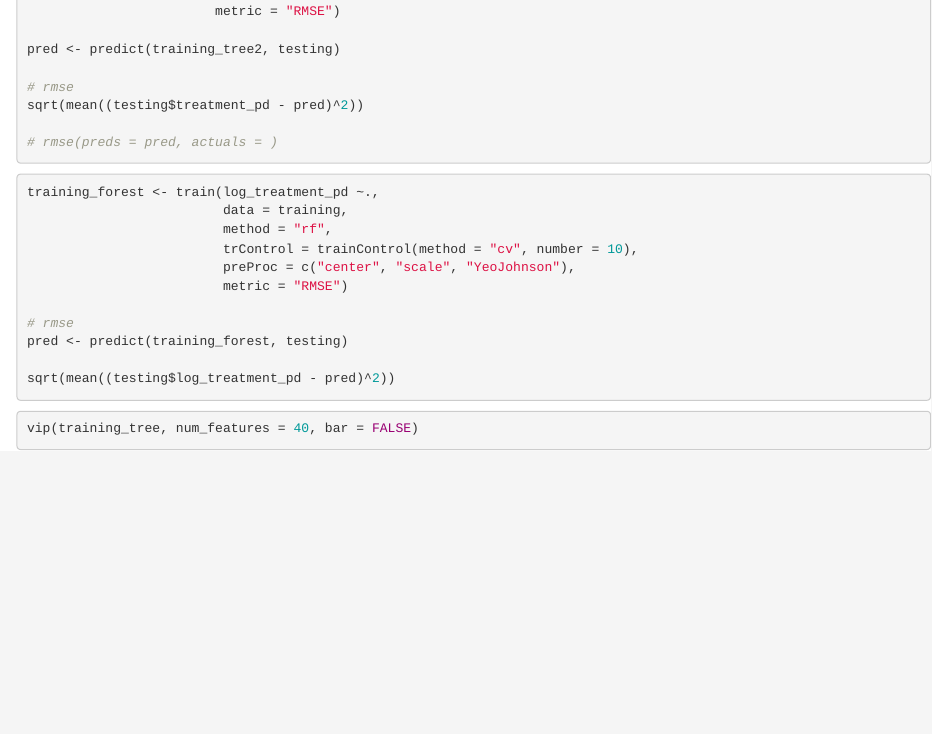
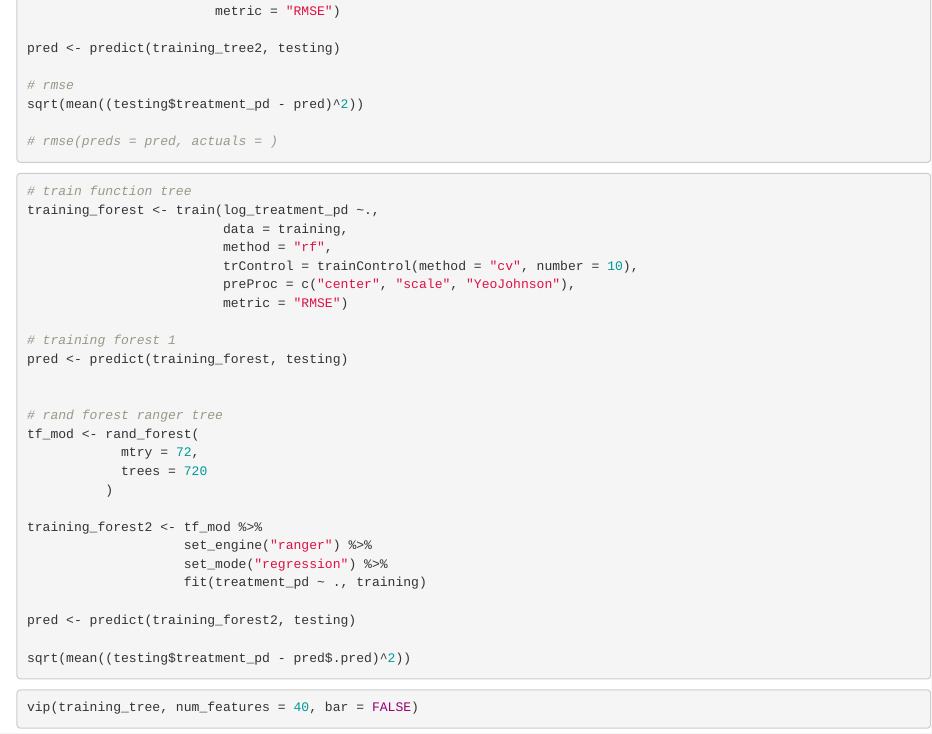
Before and after one commit to ekbrooks/WiDS-Datathon-R, an R Markdown document (r-wids.Rmd): the page in a window 1100 px wide, from 12760 px down before the commit and from 12600 px down after it, so that both start at the same text. Rendered offline with R 4.5, knitr and Pandoc, with nearby package versions; some code elsewhere in the file could not run offline.

Commit message:
trying ranger forest

````diff
--- a/r-wids.Rmd
+++ b/r-wids.Rmd
@@ -623,7 +623,7 @@ sqrt(mean((testing$treatment_pd - pred)^2))
 ```
 
 ```{r forest, eval=FALSE}
-
+# train function tree
 training_forest <- train(log_treatment_pd ~.,
                          data = training,
                          method = "rf",
@@ -631,10 +631,24 @@ training_forest <- train(log_treatment_pd ~.,
                          preProc = c("center", "scale", "YeoJohnson"),
                          metric = "RMSE")
 
-# rmse
+# training forest 1
 pred <- predict(training_forest, testing)
 
-sqrt(mean((testing$log_treatment_pd - pred)^2))
+
+# rand forest ranger tree
+tf_mod <- rand_forest(
+            mtry = 72,
+            trees = 720
+          )
+
+training_forest2 <- tf_mod %>%
+                    set_engine("ranger") %>%
+                    set_mode("regression") %>%
+                    fit(treatment_pd ~ ., training)
+
+pred <- predict(training_forest2, testing)
+
+sqrt(mean((testing$treatment_pd - pred$.pred)^2))
 ```
 
 ```{r importance-viz, eval=FALSE}
````
Also changed, not shown: r-wids.Rmd (2 more changed lines).
